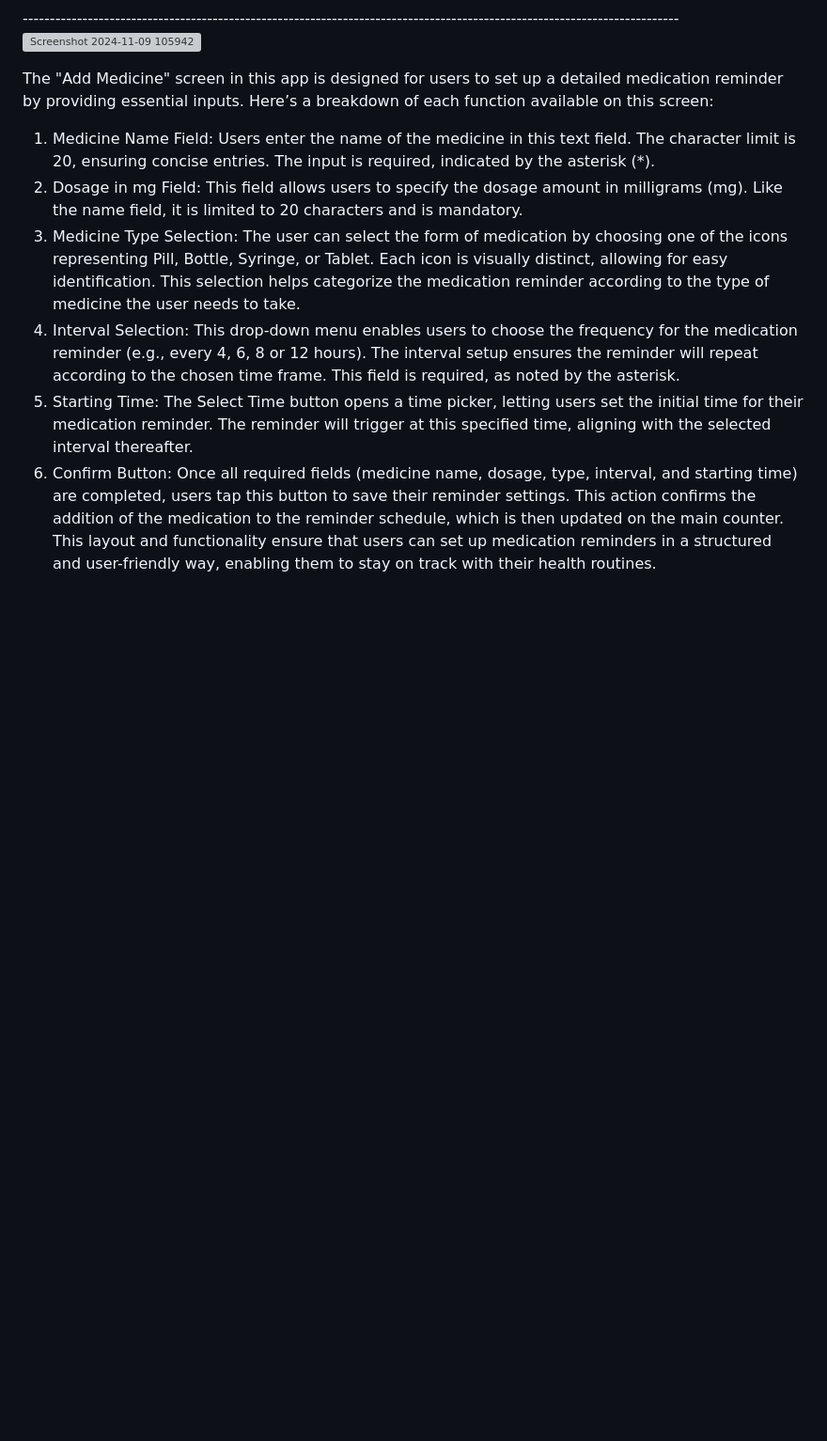
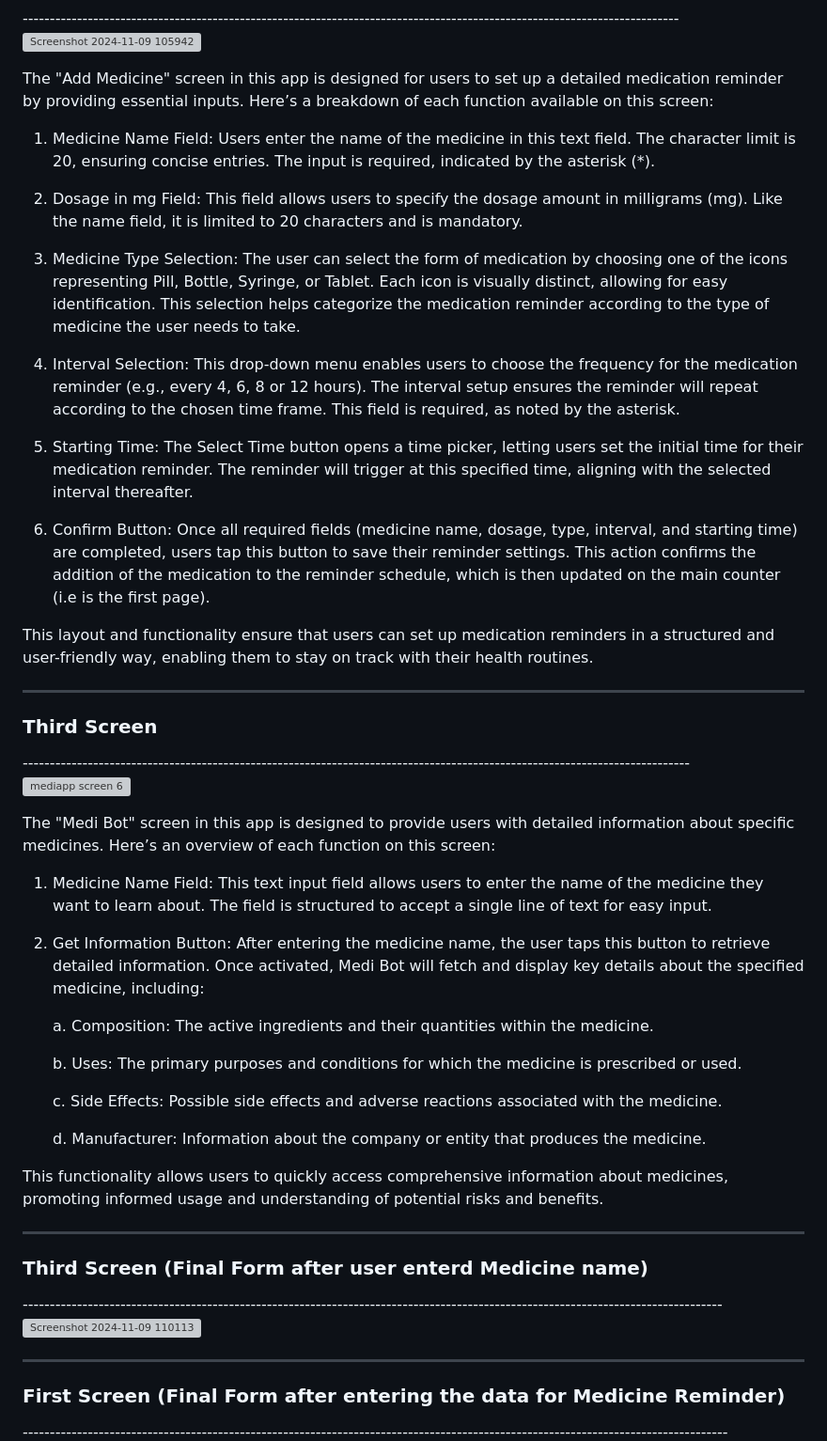
Before and after one commit to AyanKantiDas/Medicine-Reminder-App, a Markdown page: README.md, the part around one of its changes. Shown at 94% size. Rendered like a GitHub page; blank space fills up the shorter version; grey boxes are pictures that could not be loaded.

```diff
--- a/README.md
+++ b/README.md
@@ -34,16 +34,61 @@ The screen also features two functional buttons:
 ![Screenshot 2024-11-09 105942](https://github.com/user-attachments/assets/5d8c9d9b-9953-4164-8cfe-5b0548006a62)
 
 The "Add Medicine" screen in this app is designed for users to set up a detailed medication reminder by providing essential inputs. Here’s a breakdown of each function available on this screen:
+
 1. Medicine Name Field: Users enter the name of the medicine in this text field. The character limit is 20, ensuring concise entries. The input is required, indicated by the asterisk (*).
+
 2. Dosage in mg Field: This field allows users to specify the dosage amount in milligrams (mg). Like the name field, it is limited to 20 characters and is mandatory.
+
 3. Medicine Type Selection:
    The user can select the form of medication by choosing one of the icons representing Pill, Bottle, Syringe, or Tablet. Each icon is visually distinct, allowing for easy identification. This selection helps categorize the medication reminder according to the type of
    medicine the user needs to take.
+
 4. Interval Selection:
     This drop-down menu enables users to choose the frequency for the medication reminder (e.g., every 4, 6, 8 or 12 hours). The interval setup ensures the reminder will repeat according to the chosen time frame. This field is required, as noted by the asterisk.
+
 5. Starting Time:
    The Select Time button opens a time picker, letting users set the initial time for their medication reminder. The reminder will trigger at this specified time, aligning with the selected interval thereafter.
+
 6. Confirm Button:
    Once all required fields (medicine name, dosage, type, interval, and starting time) are completed, users tap this button to save their reminder settings. This action confirms the addition of the medication to the reminder schedule, which is then updated on the main
-   counter.
+   counter (i.e is the first page).
+
 This layout and functionality ensure that users can set up medication reminders in a structured and user-friendly way, enabling them to stay on track with their health routines.
+
+---------------------------------------------------------------------------------------------------------------------------
+
+<h3>Third Screen</h3>
+---------------------------------------------------------------------------------------------------------------------------
+
+![mediapp screen 6](https://github.com/user-attachments/assets/38273e61-acb6-4b4a-9d0d-96da6392e15e)
+
+The "Medi Bot" screen in this app is designed to provide users with detailed information about specific medicines. Here’s an overview of each function on this screen:
+
+1. Medicine Name Field:
+   This text input field allows users to enter the name of the medicine they want to learn about. The field is structured to accept a single line of text for easy input.
+
+2. Get Information Button:
+   After entering the medicine name, the user taps this button to retrieve detailed information. Once activated, Medi Bot will fetch and display key details about the specified medicine, including:
+
+    a. Composition: The active ingredients and their quantities within the medicine.
+
+    b. Uses: The primary purposes and conditions for which the medicine is prescribed or used.
+
+    c. Side Effects: Possible side effects and adverse reactions associated with the medicine.
+
+    d. Manufacturer: Information about the company or entity that produces the medicine.
+
+This functionality allows users to quickly access comprehensive information about medicines, promoting informed usage and understanding of potential risks and benefits.
+
+---------------------------------------------------------------------------------------------------------------------------------
+
+<h3>Third Screen (Final Form after user enterd Medicine name)</h3>
+---------------------------------------------------------------------------------------------------------------------------------
+
+![Screenshot 2024-11-09 110113](https://github.com/user-attachments/assets/d991576f-2dc3-4d77-b110-0737782d62df)
+
+----------------------------------------------------------------------------------------------------------------------------------
+
+<h3>First Screen (Final Form after entering the data for Medicine Reminder)</h3>
+----------------------------------------------------------------------------------------------------------------------------------
+
```
Also changed, not shown: other parts of README.md (+5 -0 lines).
